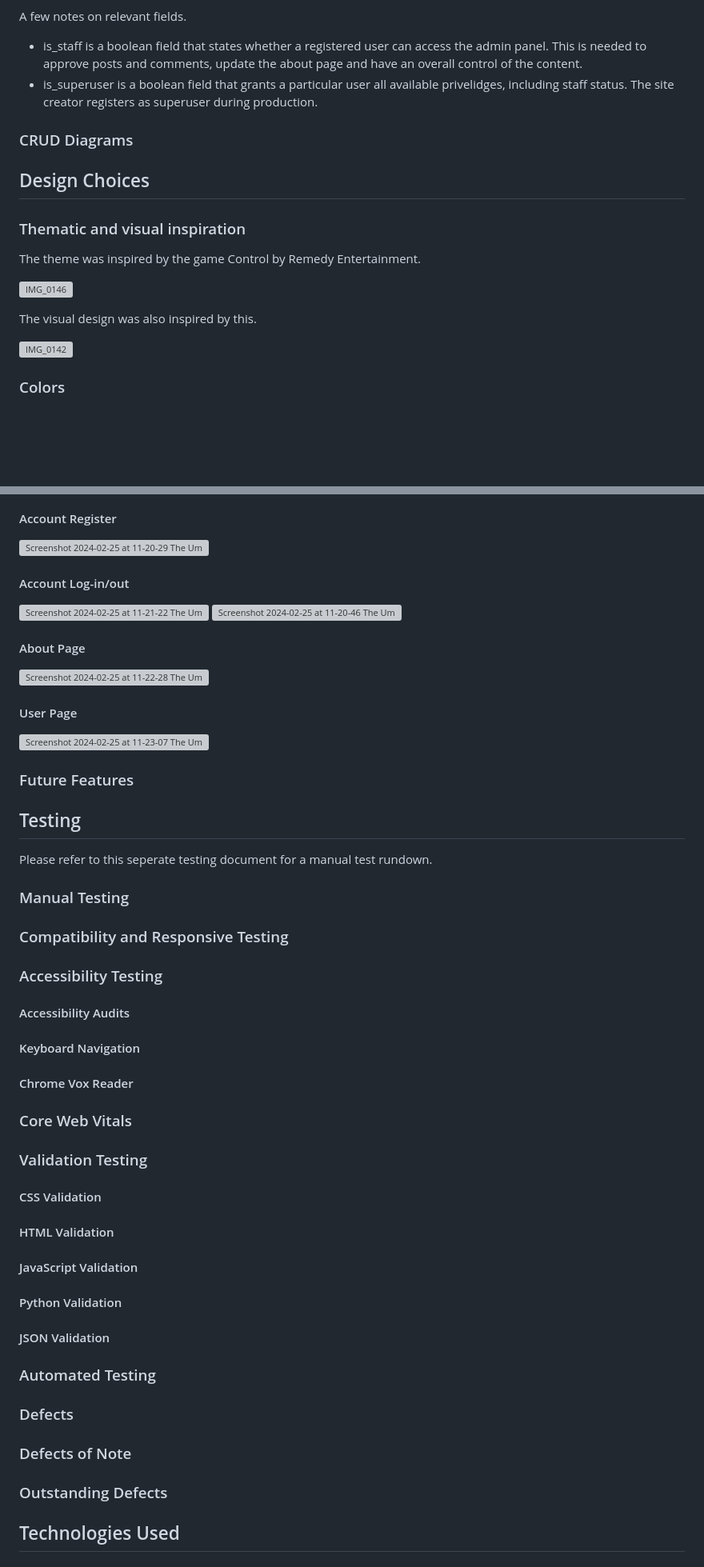
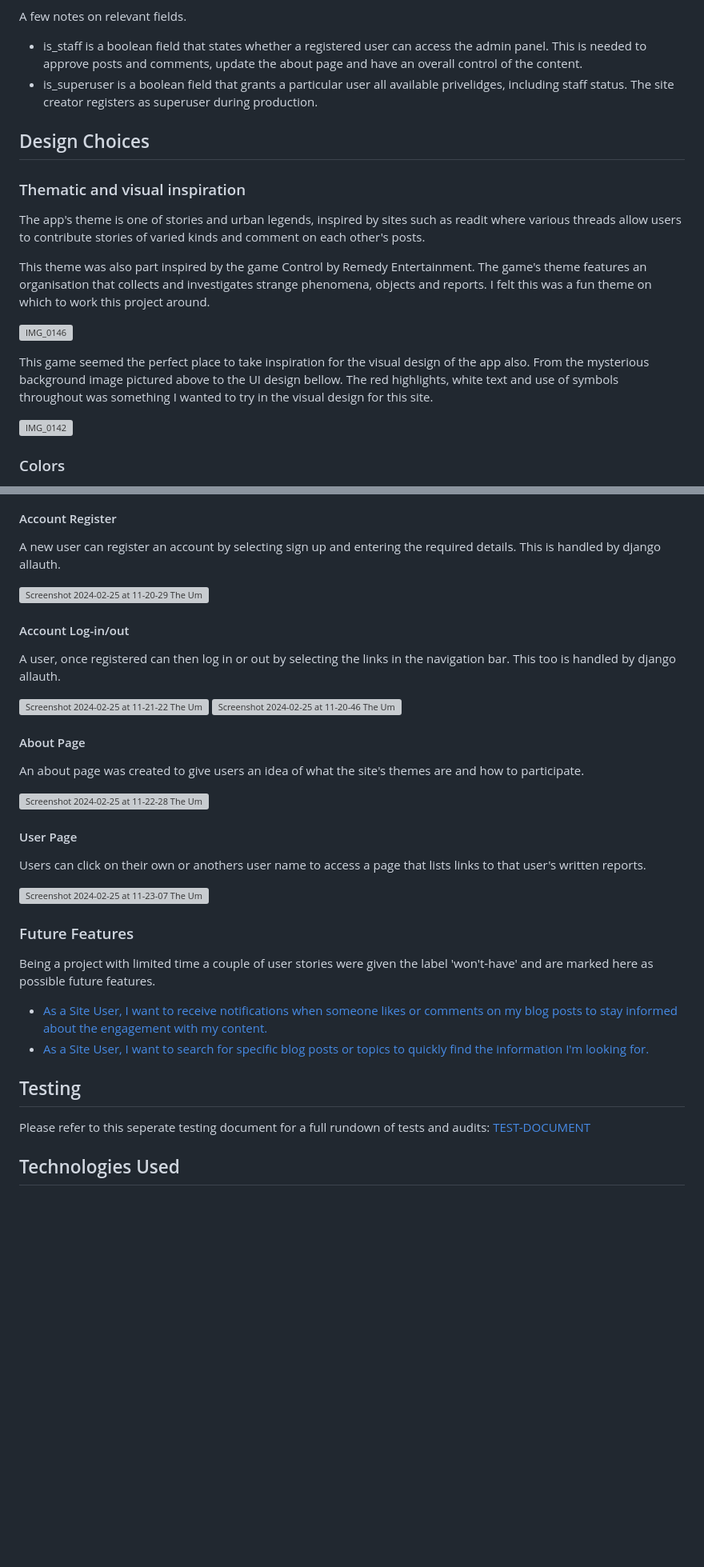
Before and after one commit to 0davidog/Umbra-Report, a Markdown page: README.md, 2 parts joined by grey strips. Shown at 80% size. Drawn GitHub-style; blank space fills up the shorter version; grey boxes are pictures that could not be loaded.

Commit message:
Update README.md Add feature detail

```diff
--- a/README.md
+++ b/README.md
@@ -203,17 +203,17 @@ A few notes on relevant fields.
 - is_staff is a boolean field that states whether a registered user can access the admin panel. This is needed to approve posts and comments, update the about page and have an overall control of the content.
 - is_superuser is a boolean field that grants a particular user all available privelidges, including staff status. The site creator registers as superuser during production.
 
-### CRUD Diagrams
-
 ## Design Choices
 
 ### Thematic and visual inspiration
 
-The theme was inspired by the game Control by Remedy Entertainment.
+The app's theme is one of stories and urban legends, inspired by sites such as readit where various threads allow users to contribute stories of varied kinds and comment on each other's posts.
+
+This theme was also part inspired by the game Control by Remedy Entertainment. The game's theme features an organisation that collects and investigates strange phenomena, objects and reports. I felt this was a fun theme on which to work this project around.
 
 ![IMG_0146](https://github.com/0davidog/Umbra-Report/assets/135815736/33505342-6923-4945-bbbc-5f43e15279c6)
 
-The visual design was also inspired by this.
+This game seemed the perfect place to take inspiration for the visual design of the app also. From the mysterious background image pictured above to the UI design bellow. The red highlights, white text and use of symbols throughout was something I wanted to try in the visual design for this site.
 
 ![IMG_0142](https://github.com/0davidog/Umbra-Report/assets/135815736/9fc87002-e9f3-452f-81a7-5026fc683c13)
 
@@ -320,43 +359,39 @@ edit delete js
 #### Account Register
+
+A new user can register an account by selecting sign up and entering the required details. This is handled by django allauth.
 
 ![Screenshot 2024-02-25 at 11-20-29 The Umbra Report](https://github.com/0davidog/Umbra-Report/assets/135815736/7ef8426d-6cbf-4318-afc4-4b6e2a30a44b)
 
 #### Account Log-in/out
+
+A user, once registered can then log in or out by selecting the links in the navigation bar. This too is handled by django allauth.
 
 ![Screenshot 2024-02-25 at 11-21-22 The Umbra Report](https://github.com/0davidog/Umbra-Report/assets/135815736/15df1a17-9336-46b6-8f3c-4f57fb9974ce)
 ![Screenshot 2024-02-25 at 11-20-46 The Umbra Report](https://github.com/0davidog/Umbra-Report/assets/135815736/10cbdc37-ee37-4492-9004-8a5eb9518b31)
 
 #### About Page
 
+An about page was created to give users an idea of what the site's themes are and how to participate.
+
 ![Screenshot 2024-02-25 at 11-22-28 The Umbra Report](https://github.com/0davidog/Umbra-Report/assets/135815736/bad8b923-91cd-43a6-8775-08901a2673b9)
 
 #### User Page
+
+Users can click on their own or anothers user name to access a page that lists links to that user's written reports.
 
 ![Screenshot 2024-02-25 at 11-23-07 The Umbra Report](https://github.com/0davidog/Umbra-Report/assets/135815736/d54496a5-d3f1-4c40-97dd-55fac1fef080)
 
 ### Future Features
 
+Being a project with limited time a couple of user stories were given the label 'won't-have' and are marked here as possible future features.
+
+- [As a Site User, I want to receive notifications when someone likes or comments on my blog posts to stay informed about the engagement with my content.](https://github.com/0davidog/Umbra-Report/issues/15)
+- [As a Site User, I want to search for specific blog posts or topics to quickly find the information I'm looking for.](https://github.com/0davidog/Umbra-Report/issues/16)
+
 ## Testing
 
-Please refer to this seperate testing document for a manual test rundown.
-
-### Manual Testing
-### Compatibility and Responsive Testing
-### Accessibility Testing
-#### Accessibility Audits
-#### Keyboard Navigation
-#### Chrome Vox Reader
-### Core Web Vitals
-### Validation Testing
-#### CSS Validation
-#### HTML Validation
-#### JavaScript Validation
-#### Python Validation
-#### JSON Validation
-### Automated Testing
-### Defects
-### Defects of Note
-### Outstanding Defects
+Please refer to this seperate testing document for a full rundown of tests and audits:
+[TEST-DOCUMENT](https://github.com/0davidog/Umbra-Report/blob/main/TESTING.md)
 
 ## Technologies Used
 
```
Also changed, not shown: other parts of README.md (+56 -7 lines).
